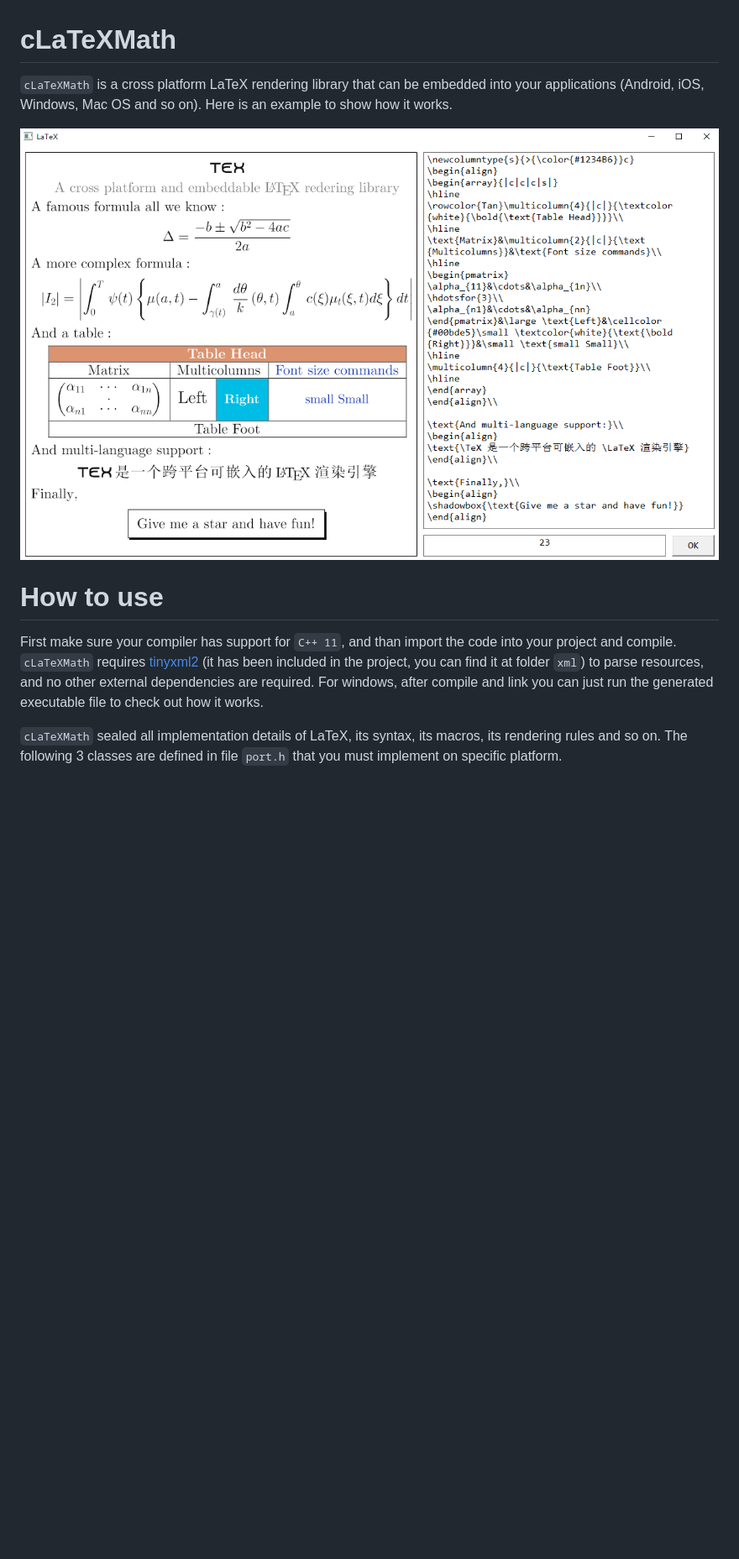
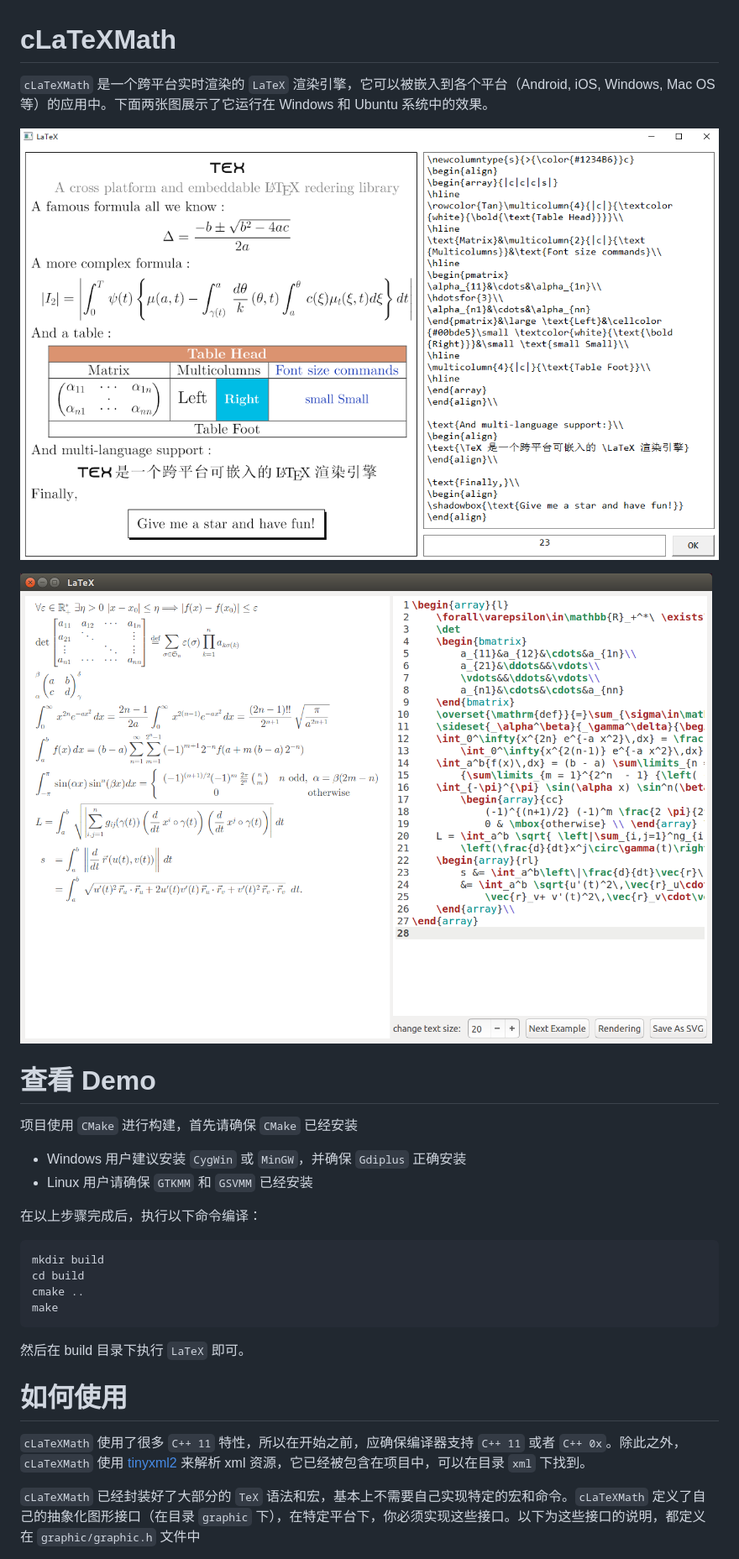
Before and after one commit to NanoMichael/MicroTeX, a Markdown page: README.md, the part around the change printed below. Shown: that part at 84% size. Rendered like a GitHub page; pictures changed too: readme/example_ubuntu.png (added); blank space fills up the shorter version.

````diff
--- a/README.md
+++ b/README.md
@@ -1,13 +1,33 @@
 # cLaTeXMath
 
-`cLaTeXMath` is a cross platform LaTeX rendering library that can be embedded into your applications (Android, iOS, Windows, Mac OS and so on). Here is an example to show how it works.
+`cLaTeXMath` 是一个跨平台实时渲染的 `LaTeX` 渲染引擎，它可以被嵌入到各个平台（Android, iOS, Windows, Mac OS 等）的应用中。下面两张图展示了它运行在 Windows 和 Ubuntu 系统中的效果。
 
-![example](readme/example.PNG)
+![example_windows](readme/example_windows.PNG)
 
-# How to use
+![example_ubuntu](readme/example_ubuntu.png)
 
-First make sure your compiler has support for `C++ 11`, and than import the code into your project and compile. `cLaTeXMath` requires [tinyxml2](https://github.com/leethomason/tinyxml2) (it has been included in the project, you can find it at folder `xml`) to parse resources, and no other external dependencies are required. For windows, after compile and link you can just run the generated executable file to check out how it works.
+# 查看 Demo
 
-`cLaTeXMath` sealed all implementation details of LaTeX, its syntax, its macros, its rendering rules and so on. The following 3 classes are defined in file `port.h` that you must implement on specific platform.
+项目使用 `CMake` 进行构建，首先请确保 `CMake` 已经安装
+
+- Windows 用户建议安装 `CygWin` 或 `MinGW`，并确保 `Gdiplus` 正确安装
+- Linux 用户请确保 `GTKMM` 和 `GSVMM` 已经安装
+
+在以上步骤完成后，执行以下命令编译：
+
+``` sh
+mkdir build
+cd build
+cmake ..
+make
+```
+
+然后在 build 目录下执行 `LaTeX` 即可。
+
+# 如何使用
+
+`cLaTeXMath` 使用了很多 `C++ 11` 特性，所以在开始之前，应确保编译器支持 `C++ 11` 或者 `C++ 0x`。除此之外，`cLaTeXMath` 使用 [tinyxml2](https://github.com/leethomason/tinyxml2) 来解析 xml 资源，它已经被包含在项目中，可以在目录 `xml` 下找到。
+
+`cLaTeXMath` 已经封装好了大部分的 `TeX` 语法和宏，基本上不需要自己实现特定的宏和命令。`cLaTeXMath` 定义了自己的抽象化图形接口（在目录 `graphic` 下），在特定平台下，你必须实现这些接口。以下为这些接口的说明，都定义在 `graphic/graphic.h` 文件中
 
 - *Font*
````
Also changed, not shown: other parts of README.md (+61 -93 lines), readme/example_windows.PNG (renamed from readme/example.PNG).
